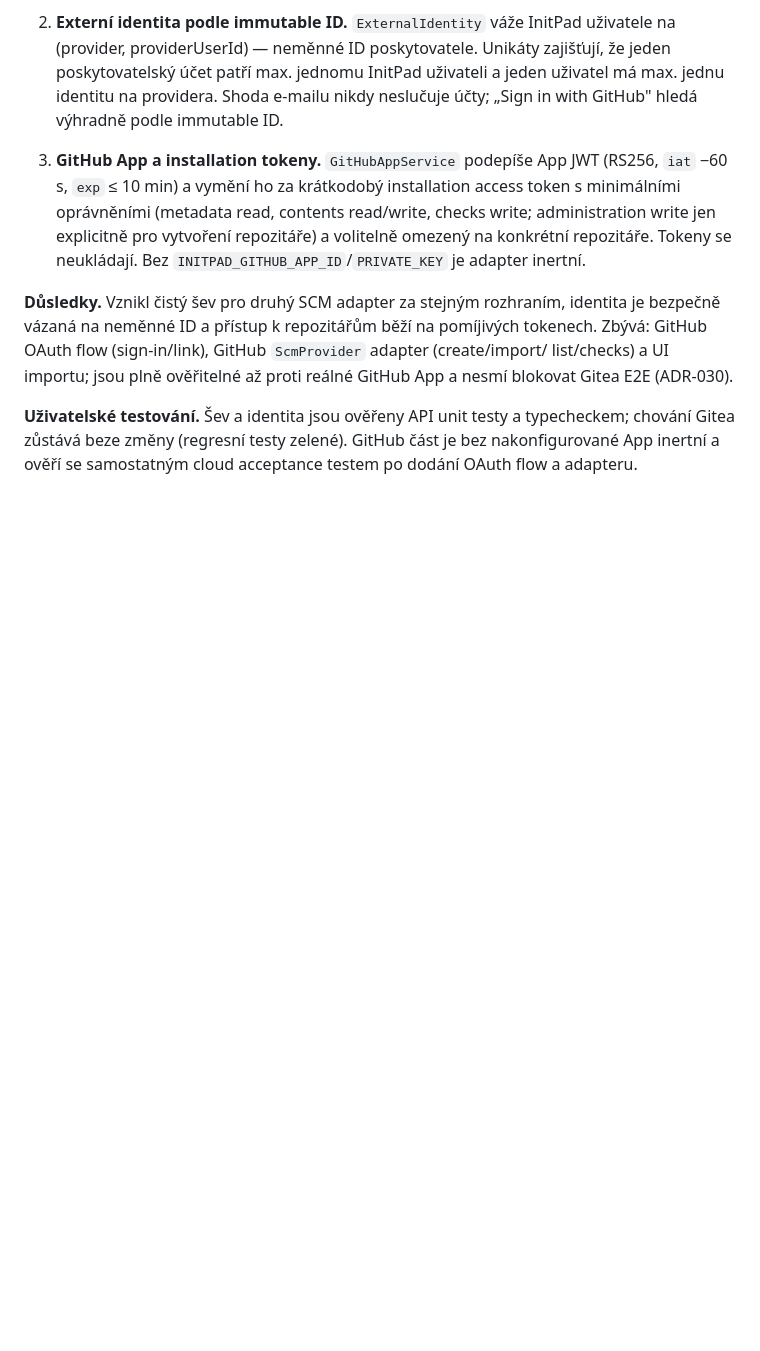
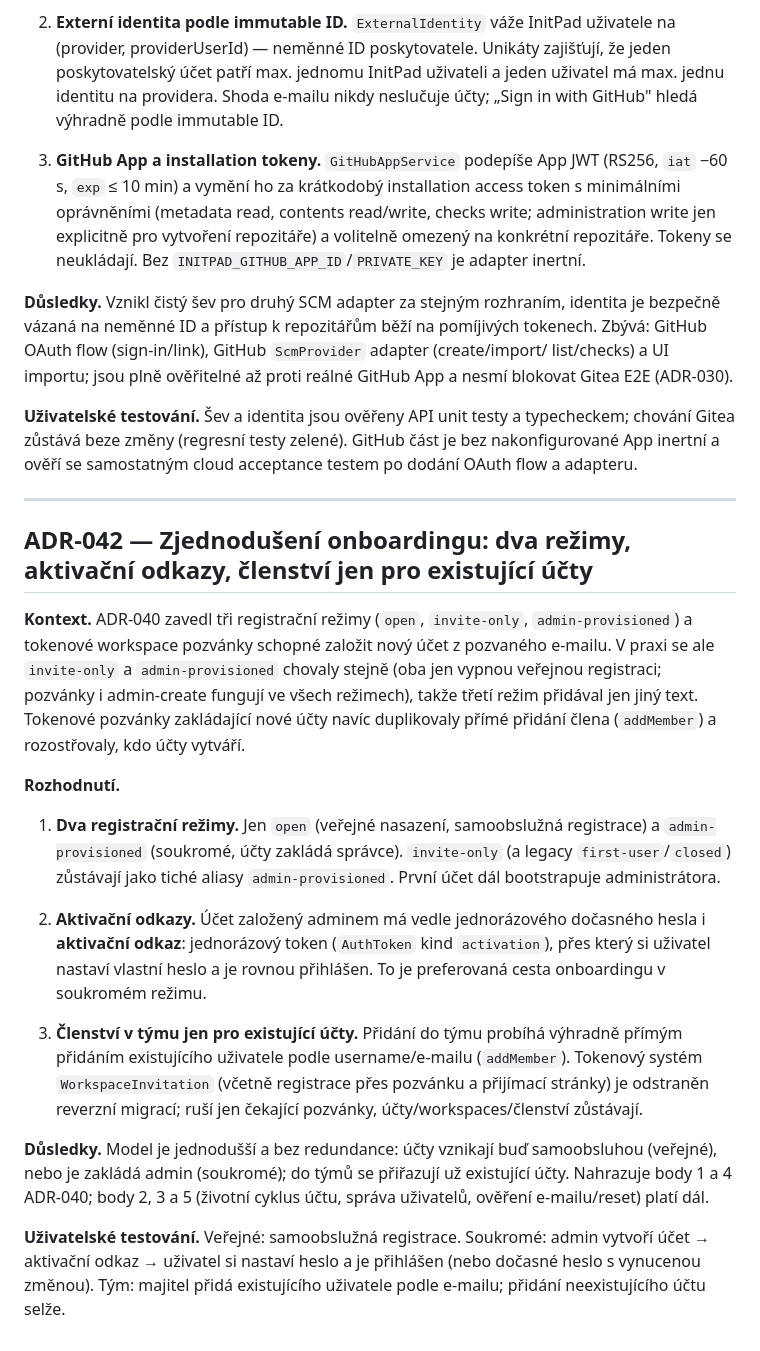
Before and after one commit to kudrle01/initpad, a Markdown page: DECISIONS.md, the part around the change. Rendered like a GitHub page; blank space fills up the shorter version.

```diff
--- a/DECISIONS.md
+++ b/DECISIONS.md
@@ -1303,3 +1303,43 @@ blokovat Gitea E2E (ADR-030).
 chování Gitea zůstává beze změny (regresní testy zelené). GitHub část je bez
 nakonfigurované App inertní a ověří se samostatným cloud acceptance testem po dodání
 OAuth flow a adapteru.
+
+---
+
+## ADR-042 — Zjednodušení onboardingu: dva režimy, aktivační odkazy, členství jen pro existující účty
+
+**Kontext.** ADR-040 zavedl tři registrační režimy (`open`, `invite-only`,
+`admin-provisioned`) a tokenové workspace pozvánky schopné založit nový účet z
+pozvaného e-mailu. V praxi se ale `invite-only` a `admin-provisioned` chovaly
+stejně (oba jen vypnou veřejnou registraci; pozvánky i admin-create fungují ve
+všech režimech), takže třetí režim přidával jen jiný text. Tokenové pozvánky
+zakládající nové účty navíc duplikovaly přímé přidání člena (`addMember`) a
+rozostřovaly, kdo účty vytváří.
+
+**Rozhodnutí.**
+
+1. **Dva registrační režimy.** Jen `open` (veřejné nasazení, samoobslužná
+   registrace) a `admin-provisioned` (soukromé, účty zakládá správce).
+   `invite-only` (a legacy `first-user`/`closed`) zůstávají jako tiché aliasy
+   `admin-provisioned`. První účet dál bootstrapuje administrátora.
+
+2. **Aktivační odkazy.** Účet založený adminem má vedle jednorázového dočasného
+   hesla i **aktivační odkaz**: jednorázový token (`AuthToken` kind `activation`),
+   přes který si uživatel nastaví vlastní heslo a je rovnou přihlášen. To je
+   preferovaná cesta onboardingu v soukromém režimu.
+
+3. **Členství v týmu jen pro existující účty.** Přidání do týmu probíhá výhradně
+   přímým přidáním existujícího uživatele podle username/e-mailu (`addMember`).
+   Tokenový systém `WorkspaceInvitation` (včetně registrace přes pozvánku a
+   přijímací stránky) je odstraněn reverzní migrací; ruší jen čekající pozvánky,
+   účty/workspaces/členství zůstávají.
+
+**Důsledky.** Model je jednodušší a bez redundance: účty vznikají buď
+samoobsluhou (veřejné), nebo je zakládá admin (soukromé); do týmů se přiřazují
+už existující účty. Nahrazuje body 1 a 4 ADR-040; body 2, 3 a 5 (životní cyklus
+účtu, správa uživatelů, ověření e-mailu/reset) platí dál.
+
+**Uživatelské testování.** Veřejné: samoobslužná registrace. Soukromé: admin
+vytvoří účet → aktivační odkaz → uživatel si nastaví heslo a je přihlášen (nebo
+dočasné heslo s vynucenou změnou). Tým: majitel přidá existujícího uživatele
+podle e-mailu; přidání neexistujícího účtu selže.
```
Also changed, not shown: CLAUDE_HANDOFF.md (+13 -8 lines), PRODUCT_ROADMAP.md (+13 -12 lines).
